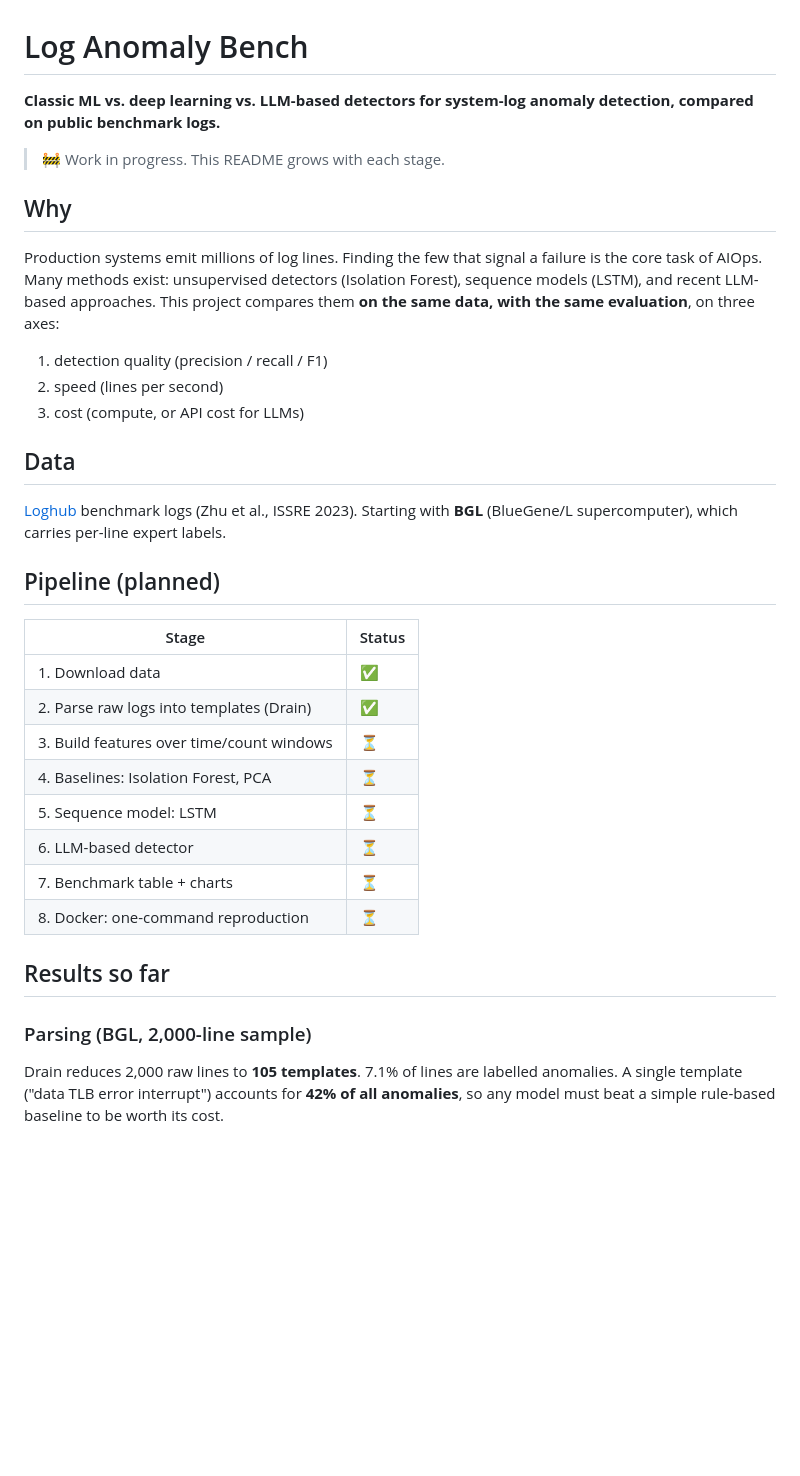
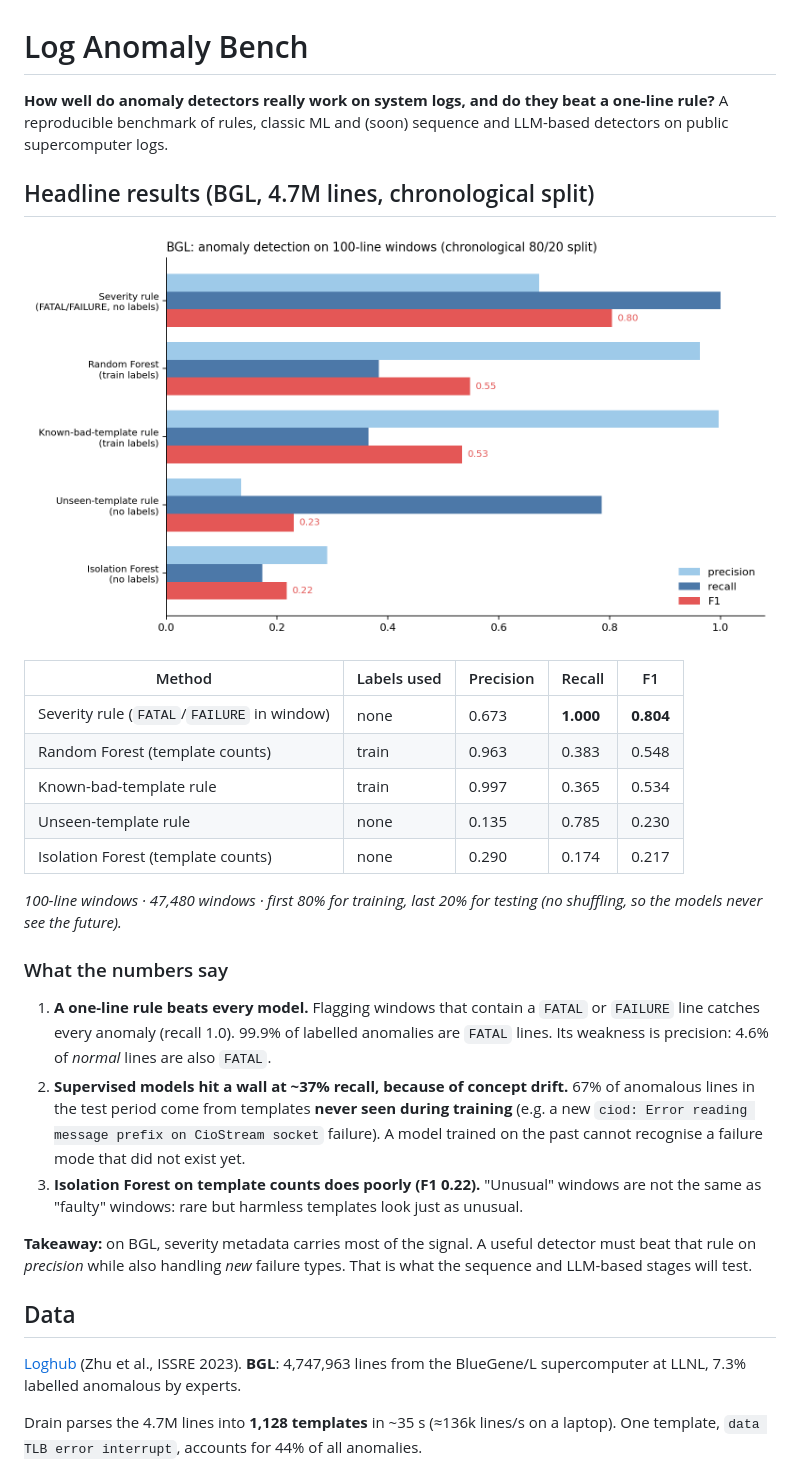
Before and after one commit to Zolnarb1/log-anomaly-bench, a Markdown page: README.md, the part around one of its changes. Drawn GitHub-style; pictures changed too: results/BGL_w100_benchmark.png (added); blank space fills up the shorter version.

Commit message:
Full BGL benchmark: windows, rules, Isolation Forest, Random Forest; tests; results

```diff
--- a/README.md
+++ b/README.md
@@ -1,34 +1,33 @@
 # Log Anomaly Bench
 
-**Classic ML vs. deep learning vs. LLM-based detectors for system-log anomaly detection, compared on public benchmark logs.**
+**How well do anomaly detectors really work on system logs, and do they beat a one-line rule?**
+A reproducible benchmark of rules, classic ML and (soon) sequence and LLM-based detectors on public supercomputer logs.
 
-> 🚧 Work in progress. This README grows with each stage.
+## Headline results (BGL, 4.7M lines, chronological split)
 
-## Why
-Production systems emit millions of log lines. Finding the few that signal a failure is the core task of AIOps. Many methods exist: unsupervised detectors (Isolation Forest), sequence models (LSTM), and recent LLM-based approaches. This project compares them **on the same data, with the same evaluation**, on three axes:
-1. detection quality (precision / recall / F1)
-2. speed (lines per second)
-3. cost (compute, or API cost for LLMs)
+![Benchmark](results/BGL_w100_benchmark.png)
+
+| Method | Labels used | Precision | Recall | F1 |
+|---|---|---|---|---|
+| Severity rule (`FATAL`/`FAILURE` in window) | none | 0.673 | **1.000** | **0.804** |
+| Random Forest (template counts) | train | 0.963 | 0.383 | 0.548 |
+| Known-bad-template rule | train | 0.997 | 0.365 | 0.534 |
+| Unseen-template rule | none | 0.135 | 0.785 | 0.230 |
+| Isolation Forest (template counts) | none | 0.290 | 0.174 | 0.217 |
+
+*100-line windows · 47,480 windows · first 80% for training, last 20% for testing (no shuffling, so the models never see the future).*
+
+### What the numbers say
+1. **A one-line rule beats every model.** Flagging windows that contain a `FATAL` or `FAILURE` line catches every anomaly (recall 1.0). 99.9% of labelled anomalies are `FATAL` lines. Its weakness is precision: 4.6% of *normal* lines are also `FATAL`.
+2. **Supervised models hit a wall at ~37% recall, because of concept drift.** 67% of anomalous lines in the test period come from templates **never seen during training** (e.g. a new `ciod: Error reading message prefix on CioStream socket` failure). A model trained on the past cannot recognise a failure mode that did not exist yet.
+3. **Isolation Forest on template counts does poorly (F1 0.22).** "Unusual" windows are not the same as "faulty" windows: rare but harmless templates look just as unusual.
+
+**Takeaway:** on BGL, severity metadata carries most of the signal. A useful detector must beat that rule on *precision* while also handling *new* failure types. That is what the sequence and LLM-based stages will test.
 
 ## Data
-[Loghub](https://github.com/logpai/loghub) benchmark logs (Zhu et al., ISSRE 2023). Starting with **BGL** (BlueGene/L supercomputer), which carries per-line expert labels.
+[Loghub](https://github.com/logpai/loghub) (Zhu et al., ISSRE 2023). **BGL**: 4,747,963 lines from the BlueGene/L supercomputer at LLNL, 7.3% labelled anomalous by experts.
 
-## Pipeline (planned)
-| Stage | Status |
-|---|---|
-| 1. Download data | ✅ |
-| 2. Parse raw logs into templates (Drain) | ✅ |
-| 3. Build features over time/count windows | ⏳ |
-| 4. Baselines: Isolation Forest, PCA | ⏳ |
-| 5. Sequence model: LSTM | ⏳ |
-| 6. LLM-based detector | ⏳ |
-| 7. Benchmark table + charts | ⏳ |
-| 8. Docker: one-command reproduction | ⏳ |
-
-## Results so far
-
-### Parsing (BGL, 2,000-line sample)
-Drain reduces 2,000 raw lines to **105 templates**. 7.1% of lines are labelled anomalies. A single template ("data TLB error interrupt") accounts for **42% of all anomalies**, so any model must beat a simple rule-based baseline to be worth its cost.
+Drain parses the 4.7M lines into **1,128 templates** in ~35 s (≈136k lines/s on a laptop). One template, `data TLB error interrupt`, accounts for 44% of all anomalies.
 
 ![Top templates](results/BGL_2k_top_templates.png)
 
```
Also changed, not shown: other parts of README.md (+26 -10 lines), 9 other files.
